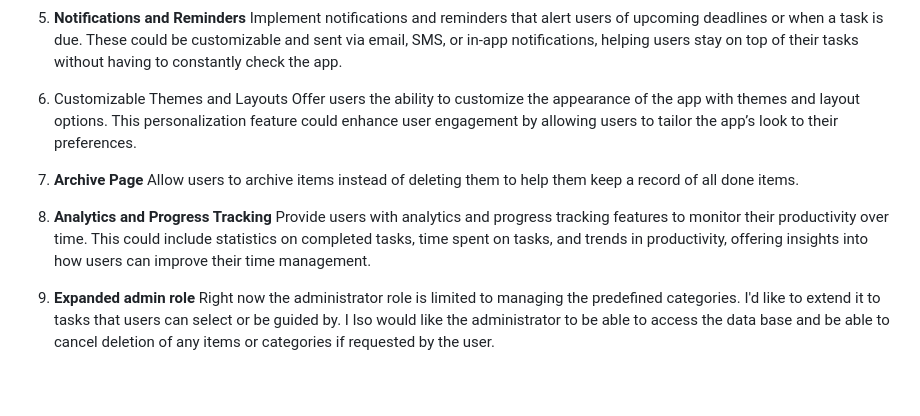
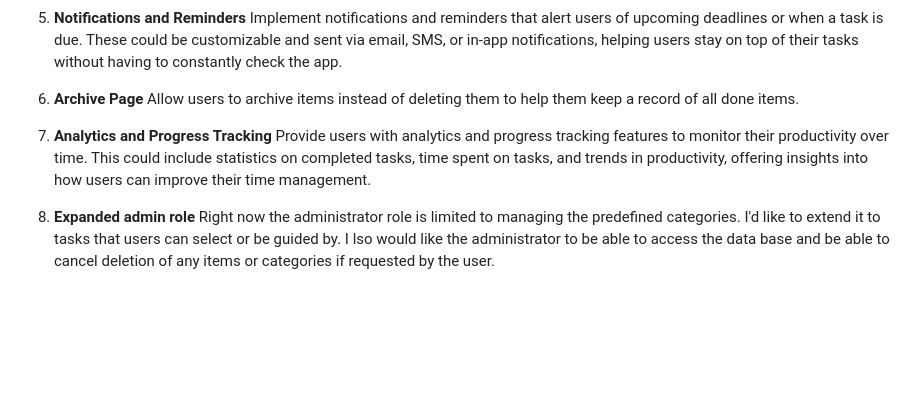
Before and after one commit to AgyLuczak/MUM-S-TO-DO-LIST, a Markdown page: README.md, the part around the change printed below. GitHub-like rendering; blank space fills up the shorter version.

```diff
--- a/README.md
+++ b/README.md
@@ -409,16 +430,13 @@ Enable users to share lists or specific tasks with others.
 5. **Notifications and Reminders**
 Implement notifications and reminders that alert users of upcoming deadlines or when a task is due. These could be customizable and sent via email, SMS, or in-app notifications, helping users stay on top of their tasks without having to constantly check the app.
 
-6. Customizable Themes and Layouts
-Offer users the ability to customize the appearance of the app with themes and layout options. This personalization feature could enhance user engagement by allowing users to tailor the app’s look to their preferences.
-
-8. **Archive Page**
+6. **Archive Page**
 Allow users to archive items instead of deleting them to help them keep a record of all done items.
 
-9. **Analytics and Progress Tracking**
+7. **Analytics and Progress Tracking**
 Provide users with analytics and progress tracking features to monitor their productivity over time. This could include statistics on completed tasks, time spent on tasks, and trends in productivity, offering insights into how users can improve their time management.
 
-10. **Expanded admin role**
+8. **Expanded admin role**
 Right now the administrator role is limited to managing the predefined categories. I'd like to extend it to tasks that users can select or be guided by. I lso would like the administrator to be able to access the data base and be able to cancel deletion of any items or categories if requested by the user.
 
 <br>
```
Also changed, not shown: other parts of README.md (+21 -0 lines), docs/404_mum.png (added), docs/admin_categories.png (added).
